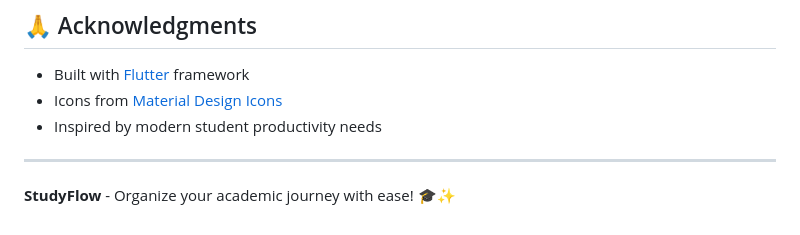
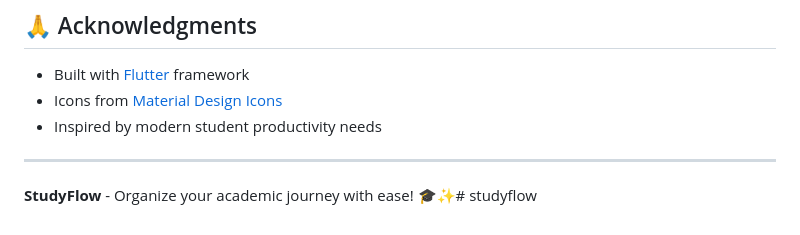
Before and after one commit to Huntsama/studyflow, a Markdown page: README.md, the part around the change. Drawn GitHub-style.

```diff
--- a/README.md
+++ b/README.md
@@ -302,4 +302,4 @@ This project is licensed under the MIT License - see the [LICENSE](LICENSE) file
 
 ---
 
-**StudyFlow** - Organize your academic journey with ease! 🎓✨
+**StudyFlow** - Organize your academic journey with ease! 🎓✨# studyflow
```
